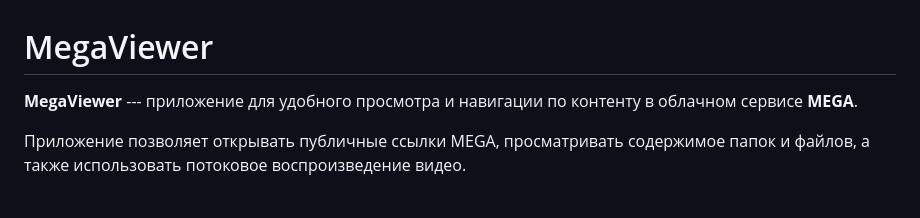
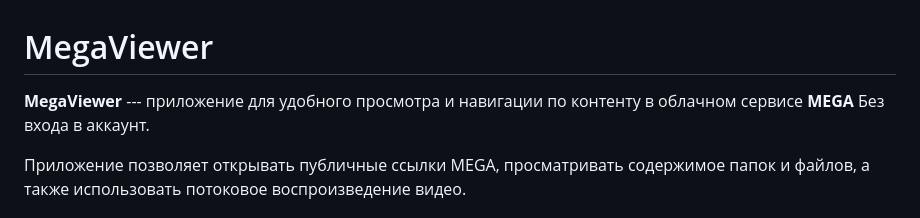
Before and after one commit to Rtreterasd/MegaViewer, a Markdown page: README.md, the part around the change. Rendered like a GitHub page.

```diff
--- a/README.md
+++ b/README.md
@@ -1,7 +1,7 @@
 # MegaViewer
 
 **MegaViewer** --- приложение для удобного просмотра и навигации по
-контенту в облачном сервисе **MEGA**.
+контенту в облачном сервисе **MEGA** Без входа в аккаунт.
 
 Приложение позволяет открывать публичные ссылки MEGA, просматривать
 содержимое папок и файлов, а также использовать потоковое
```
